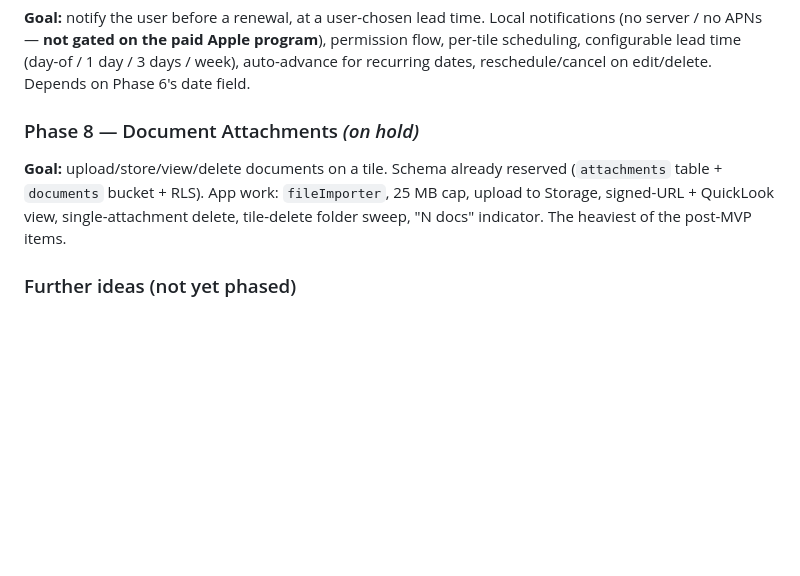
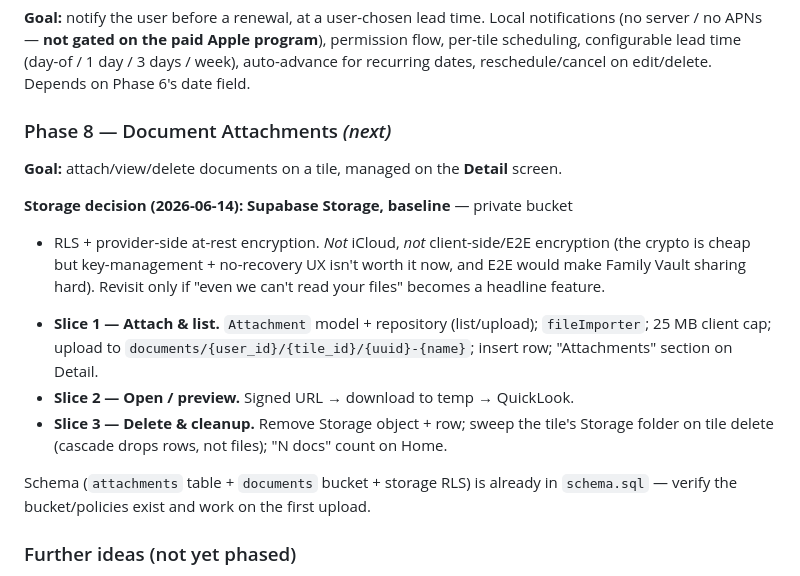
Before and after one commit to toTheMoon247/yona, a Markdown page: docs/implementation-plan.md, the part around the change. Rendered like a GitHub page; blank space fills up the shorter version.

Commit message:
Docs: Phase 8 documents — Supabase baseline storage; formalize 3 slices
Co-Authored-By: Claude Opus 4.8 (1M context) <noreply@anthropic.com>

```diff
--- a/docs/implementation-plan.md
+++ b/docs/implementation-plan.md
@@ -92,9 +92,24 @@ Built opportunistically after the MVP. Statuses reflect current intent; see
 **Goal:** notify the user before a renewal, at a user-chosen lead time.
 Local notifications (no server / no APNs — **not gated on the paid Apple program**), permission flow, per-tile scheduling, configurable lead time (day-of / 1 day / 3 days / week), auto-advance for recurring dates, reschedule/cancel on edit/delete. Depends on Phase 6's date field.
 
-### Phase 8 — Document Attachments  _(on hold)_
-**Goal:** upload/store/view/delete documents on a tile.
-Schema already reserved (`attachments` table + `documents` bucket + RLS). App work: `fileImporter`, 25 MB cap, upload to Storage, signed-URL + QuickLook view, single-attachment delete, tile-delete folder sweep, "N docs" indicator. The heaviest of the post-MVP items.
+### Phase 8 — Document Attachments  _(next)_
+**Goal:** attach/view/delete documents on a tile, managed on the **Detail** screen.
+
+**Storage decision (2026-06-14):** **Supabase Storage, baseline** — private bucket
++ RLS + provider-side at-rest encryption. *Not* iCloud, *not* client-side/E2E
+encryption (the crypto is cheap but key-management + no-recovery UX isn't worth it
+now, and E2E would make Family Vault sharing hard). Revisit only if "even we can't
+read your files" becomes a headline feature.
+
+- **Slice 1 — Attach & list.** `Attachment` model + repository (list/upload);
+  `fileImporter`; 25 MB client cap; upload to `documents/{user_id}/{tile_id}/{uuid}-{name}`;
+  insert row; "Attachments" section on Detail.
+- **Slice 2 — Open / preview.** Signed URL → download to temp → QuickLook.
+- **Slice 3 — Delete & cleanup.** Remove Storage object + row; sweep the tile's
+  Storage folder on tile delete (cascade drops rows, not files); "N docs" count on Home.
+
+Schema (`attachments` table + `documents` bucket + storage RLS) is already in
+`schema.sql` — verify the bucket/policies exist and work on the first upload.
 
 ### Further ideas (not yet phased)
 Title/URL model rethink (roadmap #3), Family Vault, Emergency Access, plus categories / folders / password management / AI / offline — see `docs/roadmap.md`.
```
Also changed, not shown: docs/roadmap.md (+2 -1 lines).
